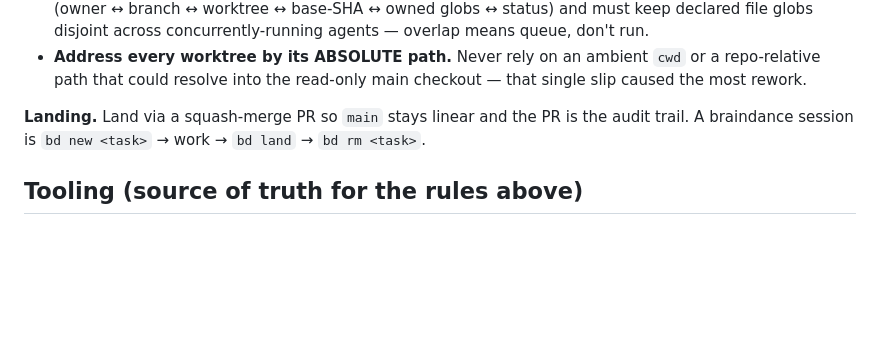
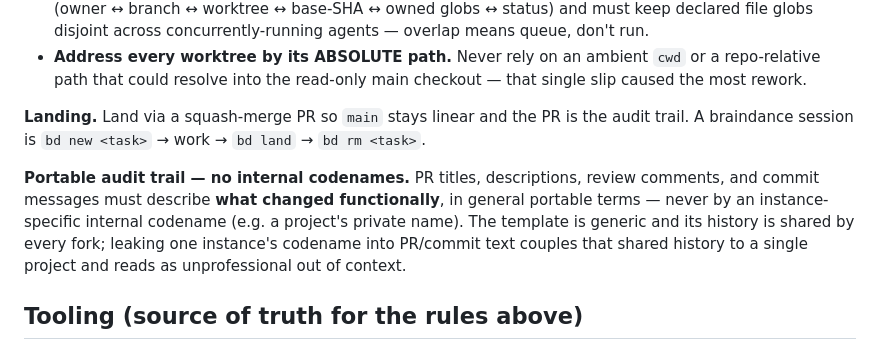
Before and after one commit to noon-moon/braindance, a Markdown page: AGENTS.md, the part around the change. Rendered like a GitHub page; blank space fills up the shorter version.

Commit message:
AGENTS.md: keep PR/commit text codename-free and portable
Add a rule to the Landing convention: PR titles, descriptions, review
comments, and commit messages must describe what changed functionally in
general terms, never by an instance-specific internal codename. The
template's history is shared by every fork, so leaking one instance's
codename couples that shared audit trail to a single project.

Co-Authored-By: Claude Opus 4.8 (1M context) <noreply@anthropic.com>

```diff
--- a/AGENTS.md
+++ b/AGENTS.md
@@ -22,6 +22,8 @@ braindance is a **template**. Generic, reusable changes — guidelines, conventi
 
 **Landing.** Land via a squash-merge PR so `main` stays linear and the PR is the audit trail. A braindance session is `bd new <task>` → work → `bd land` → `bd rm <task>`.
 
+**Portable audit trail — no internal codenames.** PR titles, descriptions, review comments, and commit messages must describe **what changed functionally**, in general portable terms — never by an instance-specific internal codename (e.g. a project's private name). The template is generic and its history is shared by every fork; leaking one instance's codename into PR/commit text couples that shared history to a single project and reads as unprofessional out of context.
+
 ## Tooling (source of truth for the rules above)
 
 - `ctx/tools/sys/wt.sh` — the `bd` helpers for braindance-repo sessions: `bd new` (fresh-base worktree under `~/dev/bd-wt/<task>`), `bd wip` (R4 checkpoint), `bd land` (R2 rebase-before-push + squash-merge PR), `bd rm`. Source it from your shell rc.
```
